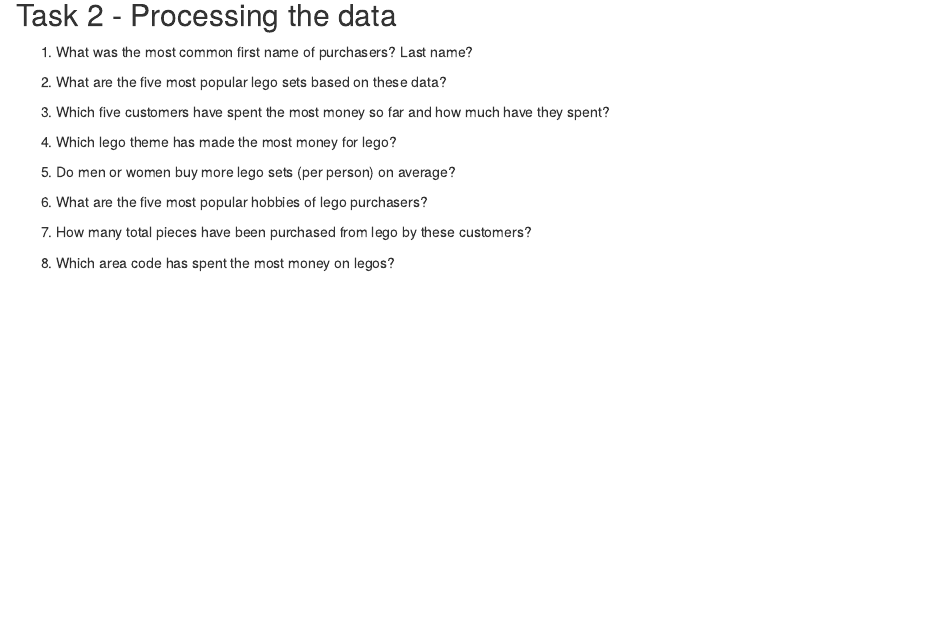
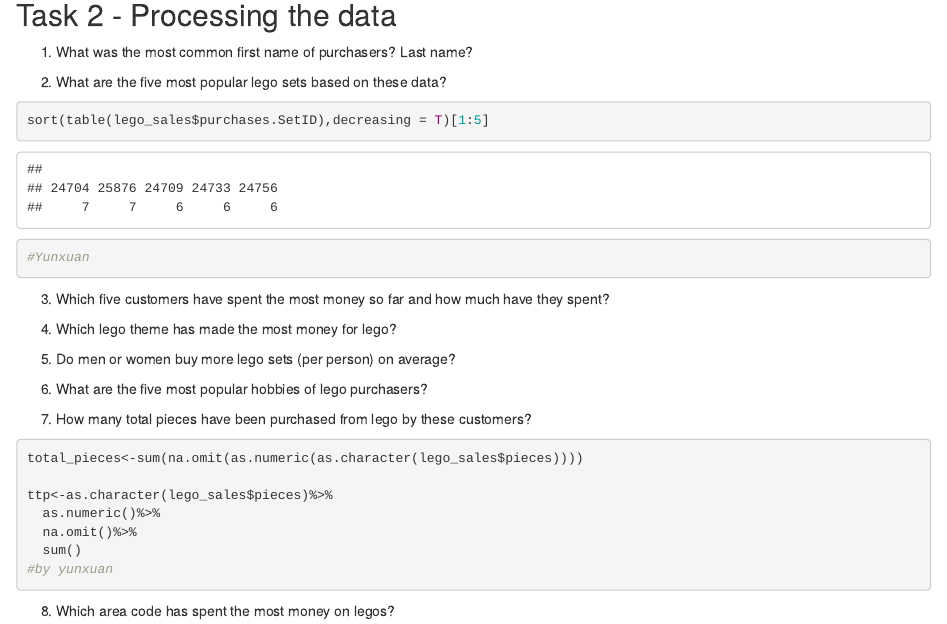
Before and after one commit to yl491/STA523_HW2_DataTidying, an R Markdown document (hw2.Rmd): the page in a window 1100 px wide, from 1360 px down. Rendered offline with R 4.5, knitr and Pandoc, with nearby package versions.

Commit message:
done some part 2 -YL

````diff
--- a/hw2.Rmd
+++ b/hw2.Rmd
@@ -87,6 +87,8 @@
 2. What are the five most popular lego sets based on these data?
 
 ```{r}
+sort(table(lego_sales$purchases.SetID),decreasing = T)[1:5]
+#Yunxuan
 ```
 
 3. Which five customers have spent the most money so far and how much have they spent?
@@ -112,6 +114,13 @@
 7. How many total pieces have been purchased from lego by these customers?
 
 ```{r}
+total_pieces<-sum(na.omit(as.numeric(as.character(lego_sales$pieces))))
+
+ttp<-as.character(lego_sales$pieces)%>%
+  as.numeric()%>%
+  na.omit()%>%
+  sum()
+#by yunxuan
 ```
 
 8. Which area code has spent the most money on legos?
````
